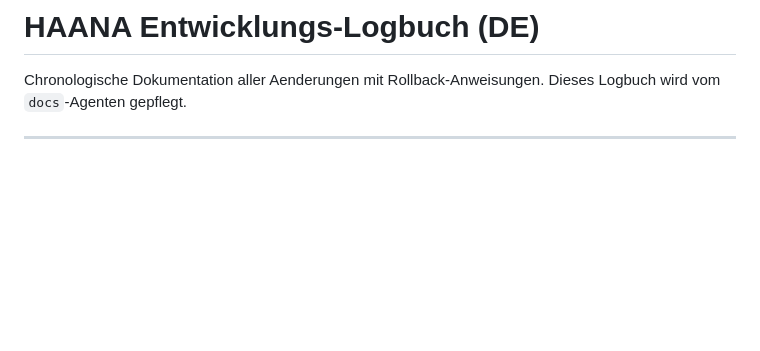
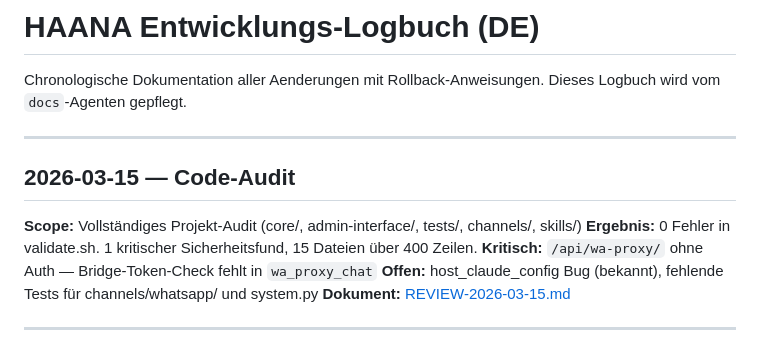
Before and after one commit to bennizone/haana, a Markdown page: docs/LOGBUCH.md, the part around the change. Drawn GitHub-style; blank space fills up the shorter version.

Commit message:
docs: Code-Audit 2026-03-15 — Sicherheitsfund wa-proxy + Dateigroessen
Co-Authored-By: Claude Sonnet 4.6 <noreply@anthropic.com>

```diff
--- a/docs/LOGBUCH.md
+++ b/docs/LOGBUCH.md
@@ -2,6 +2,16 @@
 
 Chronologische Dokumentation aller Aenderungen mit Rollback-Anweisungen.
 Dieses Logbuch wird vom `docs`-Agenten gepflegt.
+
+---
+
+## 2026-03-15 — Code-Audit
+
+**Scope:** Vollständiges Projekt-Audit (core/, admin-interface/, tests/, channels/, skills/)
+**Ergebnis:** 0 Fehler in validate.sh. 1 kritischer Sicherheitsfund, 15 Dateien über 400 Zeilen.
+**Kritisch:** `/api/wa-proxy/` ohne Auth — Bridge-Token-Check fehlt in `wa_proxy_chat`
+**Offen:** host_claude_config Bug (bekannt), fehlende Tests für channels/whatsapp/ und system.py
+**Dokument:** [REVIEW-2026-03-15.md](REVIEW-2026-03-15.md)
 
 ---
 
```
Also changed, not shown: docs/REVIEW-2026-03-15.md (added, +123 -0 lines).
